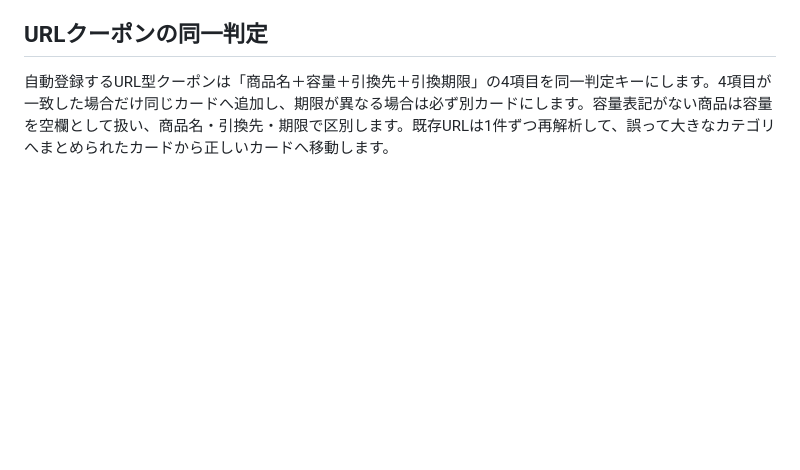
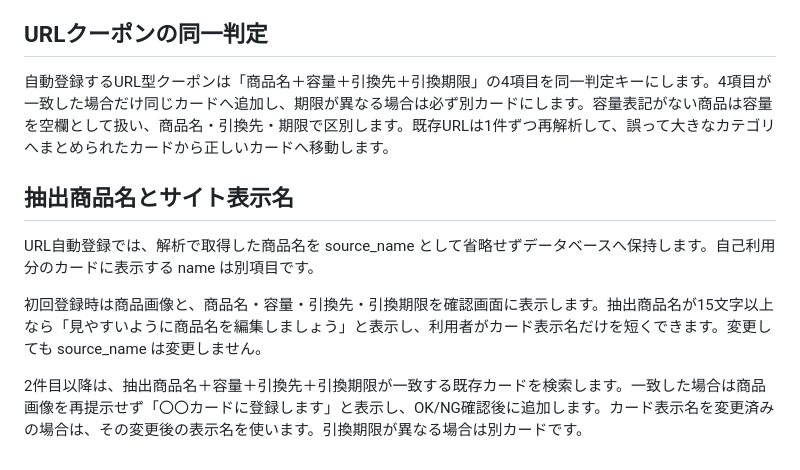
Before and after one commit to 45kikurage-rgb/copy-paste, a Markdown page: README_COUPON.md, the part around the change. Rendered like a GitHub page; blank space fills up the shorter version.

Commit message:
Document full source name and editable card name workflow

```diff
--- a/README_COUPON.md
+++ b/README_COUPON.md
@@ -132,3 +132,11 @@ PWAのWeb Share Targetを使い、Androidの共有メニューからクーポン
 ## URLクーポンの同一判定
 
 自動登録するURL型クーポンは「商品名＋容量＋引換先＋引換期限」の4項目を同一判定キーにします。4項目が一致した場合だけ同じカードへ追加し、期限が異なる場合は必ず別カードにします。容量表記がない商品は容量を空欄として扱い、商品名・引換先・期限で区別します。既存URLは1件ずつ再解析して、誤って大きなカテゴリへまとめられたカードから正しいカードへ移動します。
+
+## 抽出商品名とサイト表示名
+
+URL自動登録では、解析で取得した商品名を source_name として省略せずデータベースへ保持します。自己利用分のカードに表示する name は別項目です。
+
+初回登録時は商品画像と、商品名・容量・引換先・引換期限を確認画面に表示します。抽出商品名が15文字以上なら「見やすいように商品名を編集しましょう」と表示し、利用者がカード表示名だけを短くできます。変更しても source_name は変更しません。
+
+2件目以降は、抽出商品名＋容量＋引換先＋引換期限が一致する既存カードを検索します。一致した場合は商品画像を再提示せず「〇〇カードに登録します」と表示し、OK/NG確認後に追加します。カード表示名を変更済みの場合は、その変更後の表示名を使います。引換期限が異なる場合は別カードです。
```
